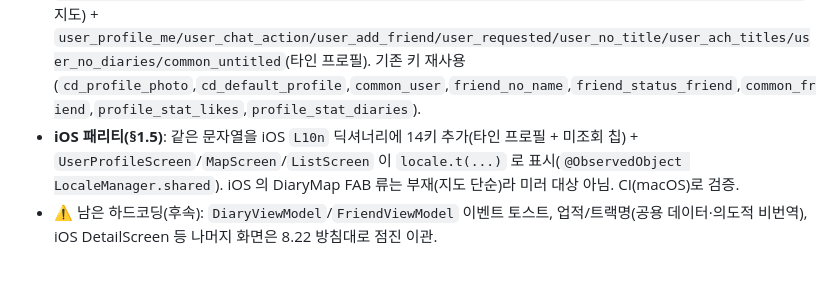
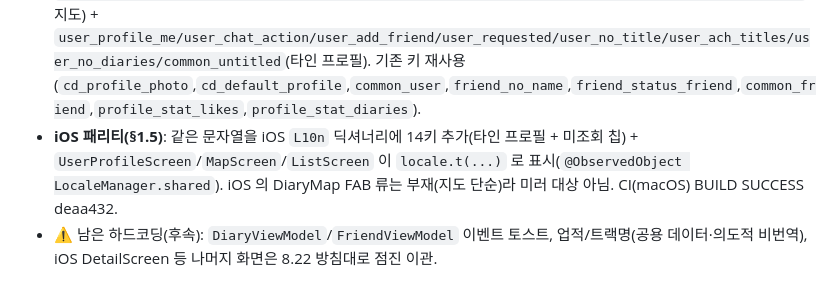
Before and after one commit to Chaminwoo/Stary, a Markdown page: docs/PROJECT_NOTES.md, the part around the change. GitHub-like rendering.

Commit message:
docs: 8.24 iOS L10n 패리티 CI(macOS) BUILD SUCCESS 반영
Co-Authored-By: Claude Opus 4.8 <noreply@anthropic.com>

```diff
--- a/docs/PROJECT_NOTES.md
+++ b/docs/PROJECT_NOTES.md
@@ -219,7 +219,7 @@
 - **strings.xml(ko/en/ja) 신규 키**: `cd_zoom_in/cd_zoom_out/cd_my_location/map_constellation/map_only/cd_create_diary/map_open_range`(지도) +
   `user_profile_me/user_chat_action/user_add_friend/user_requested/user_no_title/user_ach_titles/user_no_diaries/common_untitled`(타인 프로필). 기존 키 재사용(`cd_profile_photo`,`cd_default_profile`,`common_user`,`friend_no_name`,`friend_status_friend`,`common_friend`,`profile_stat_likes`,`profile_stat_diaries`).
 - **iOS 패리티(§1.5)**: 같은 문자열을 iOS `L10n` 딕셔너리에 14키 추가(타인 프로필 + 미조회 칩) + `UserProfileScreen`/`MapScreen`/`ListScreen` 이
-  `locale.t(...)` 로 표시(`@ObservedObject LocaleManager.shared`). iOS 의 DiaryMap FAB 류는 부재(지도 단순)라 미러 대상 아님. CI(macOS)로 검증.
+  `locale.t(...)` 로 표시(`@ObservedObject LocaleManager.shared`). iOS 의 DiaryMap FAB 류는 부재(지도 단순)라 미러 대상 아님. CI(macOS) BUILD SUCCESS deaa432.
 - ⚠️ 남은 하드코딩(후속): `DiaryViewModel`/`FriendViewModel` 이벤트 토스트, 업적/트랙명(공용 데이터·의도적 비번역), iOS DetailScreen 등 나머지 화면은 8.22 방침대로 점진 이관.
 
 ## 8.23-iOS 미조회 필터 + 조회 기록 (CI(macOS) BUILD SUCCESS e89904a, 2026-06-28)
```
